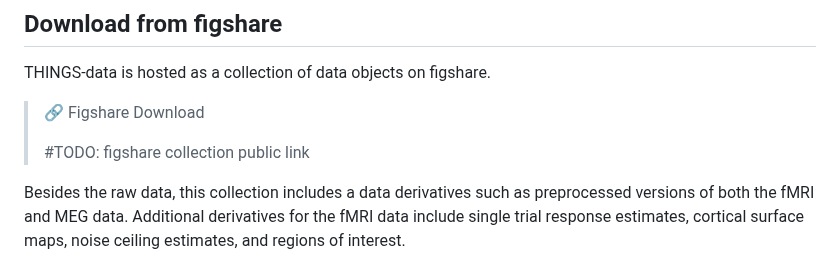
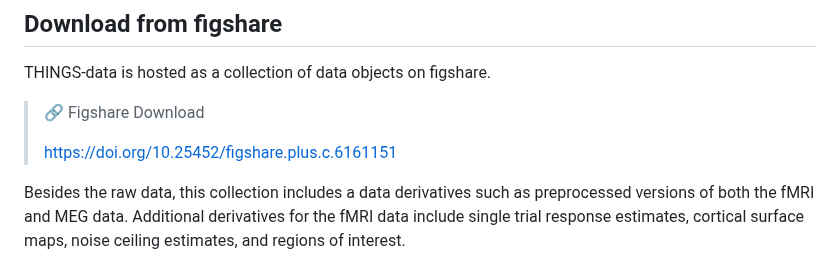
Before and after one commit to ViCCo-Group/THINGS-data, a Markdown page: README.md, the part around the change. Rendered like a GitHub page.

Commit message:
Added final figshare collection link

```diff
--- a/README.md
+++ b/README.md
@@ -17,7 +17,7 @@ THINGS-data is hosted as a collection of data objects on figshare.
 
 > 🔗 Figshare Download
 >
-> #TODO: figshare collection public link
+> [https://doi.org/10.25452/figshare.plus.c.6161151](https://doi.org/10.25452/figshare.plus.c.6161151)
 
 Besides the raw data, this collection includes a data derivatives such as preprocessed versions of both the fMRI and MEG data. Additional derivatives for the fMRI data include single trial response estimates, cortical surface maps, noise ceiling estimates, and regions of interest.
 
```
